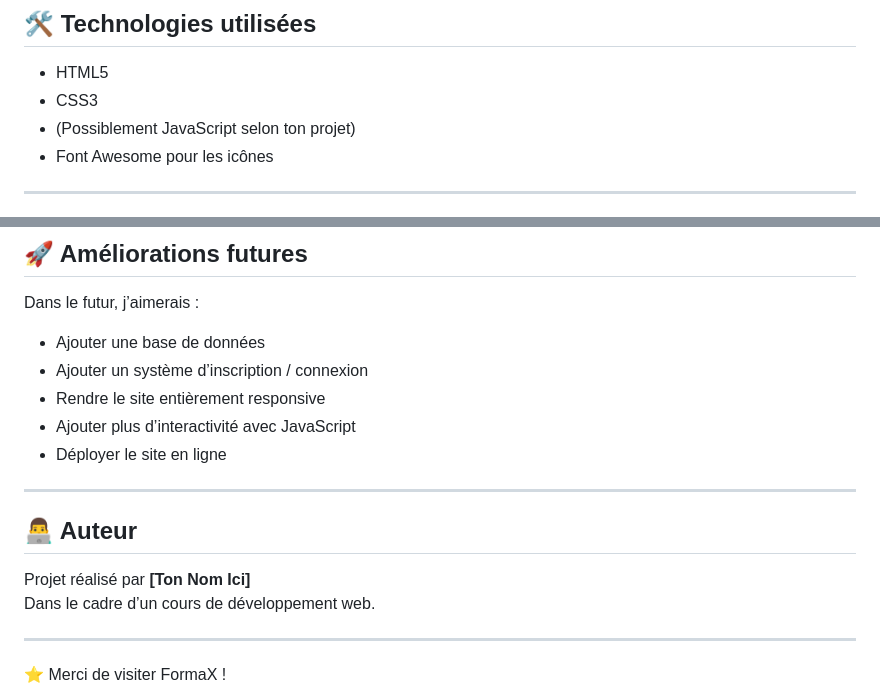
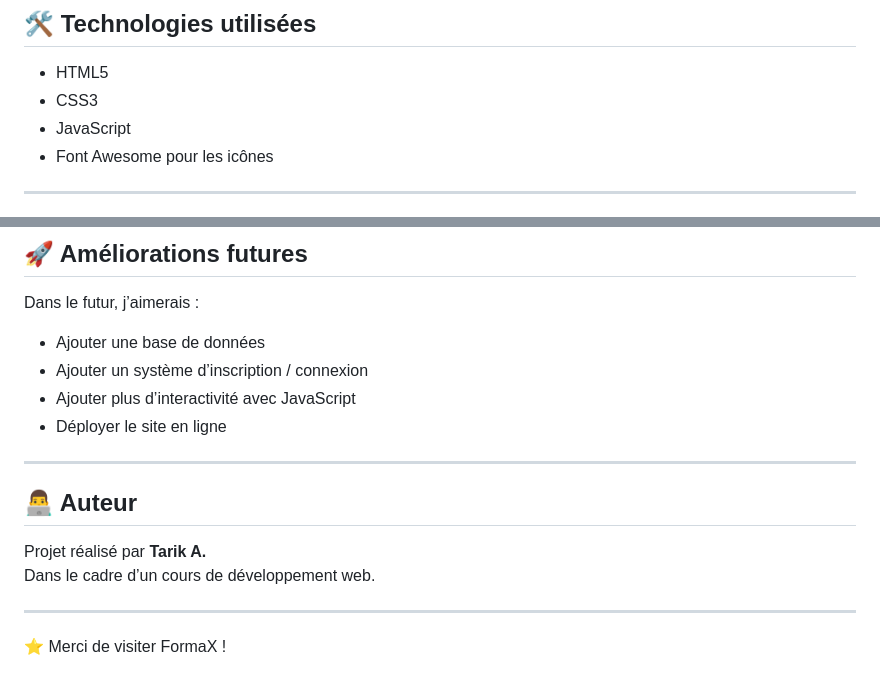
Before and after one commit to Tarik-AI-IOT/FormaX_Sept2025, a Markdown page: README.md, 2 parts joined by grey strips. Drawn GitHub-style.

Commit message:
finalisation readme

```diff
--- a/README.md
+++ b/README.md
@@ -85,7 +85,7 @@ La formation met l’accent sur la création d’applications structurées et é
 
 - HTML5
 - CSS3
-- (Possiblement JavaScript selon ton projet)
+- JavaScript
 - Font Awesome pour les icônes
 
 ---
@@ -109,7 +109,6 @@ Dans le futur, j’aimerais :
 
 - Ajouter une base de données
 - Ajouter un système d’inscription / connexion
-- Rendre le site entièrement responsive
 - Ajouter plus d’interactivité avec JavaScript
 - Déployer le site en ligne
 
@@ -117,7 +116,7 @@ Dans le futur, j’aimerais :
 
 ## 👨‍💻 Auteur
 
-Projet réalisé par **[Ton Nom Ici]**
+Projet réalisé par **Tarik A.**
 Dans le cadre d’un cours de développement web.
 
 ---
```
